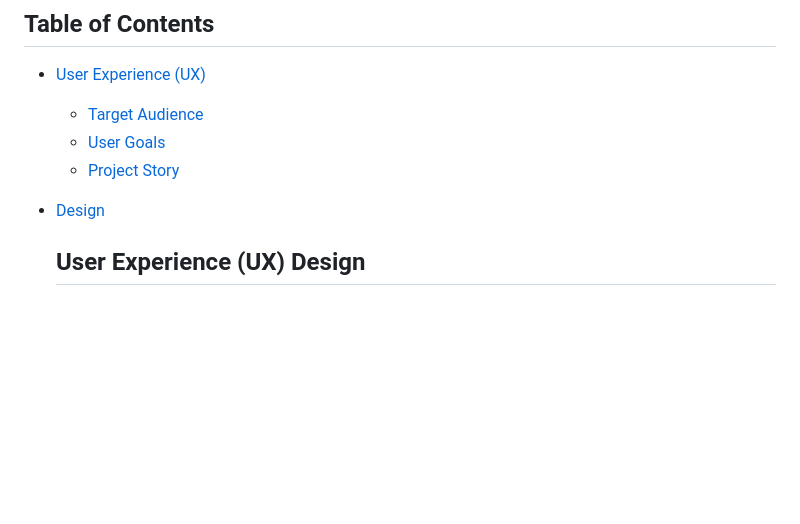
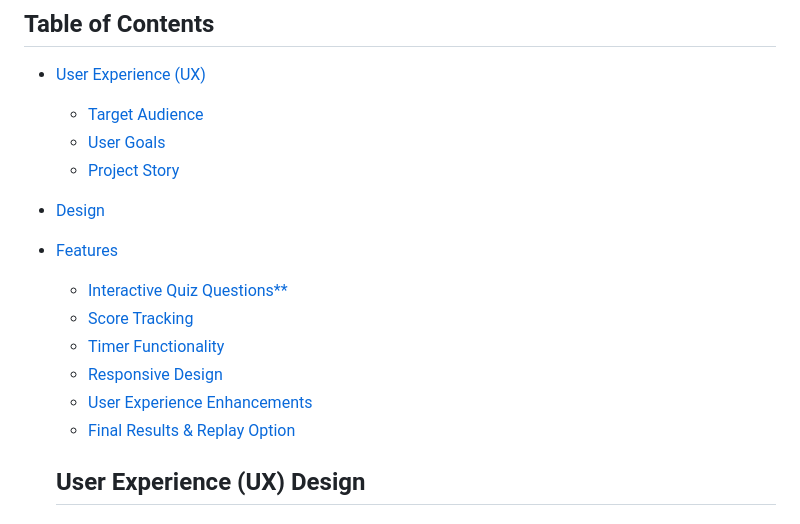
Before and after one commit to Omar6688/GK-QUIZ, a Markdown page: README.md, the part around the change printed below. Drawn GitHub-style; blank space fills up the shorter version.

```diff
--- a/README.md
+++ b/README.md
@@ -8,6 +8,13 @@ The General Knowledge Quiz Game is an interactive web-based quiz designed to tes
   - [User Goals](#user-goals)
   - [Project Story](#project-story)
 - [Design](#design)
+- [Features](#features)
+  - [Interactive Quiz Questions**](#interactive-quiz-questions)
+  - [Score Tracking](#score-tracking)
+  - [Timer Functionality](timer-functionality)
+  - [Responsive Design](#responsive-design)
+  - [User Experience Enhancements](#user-experience-enhacements)
+  - [Final Results & Replay Option](#final-results-&-replay-option)
 
 
 
```
Also changed, not shown: other parts of README.md (+34 -0 lines).
